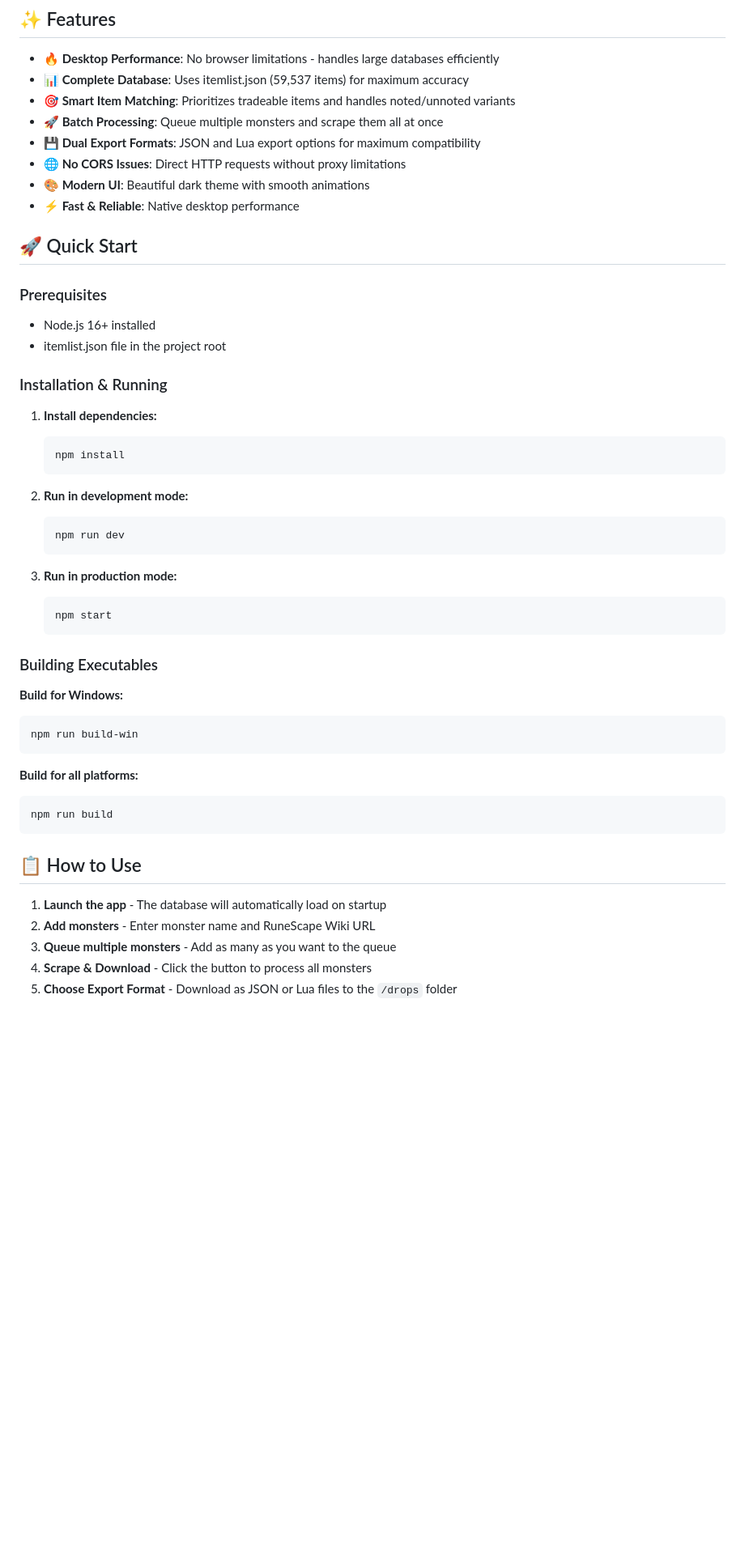
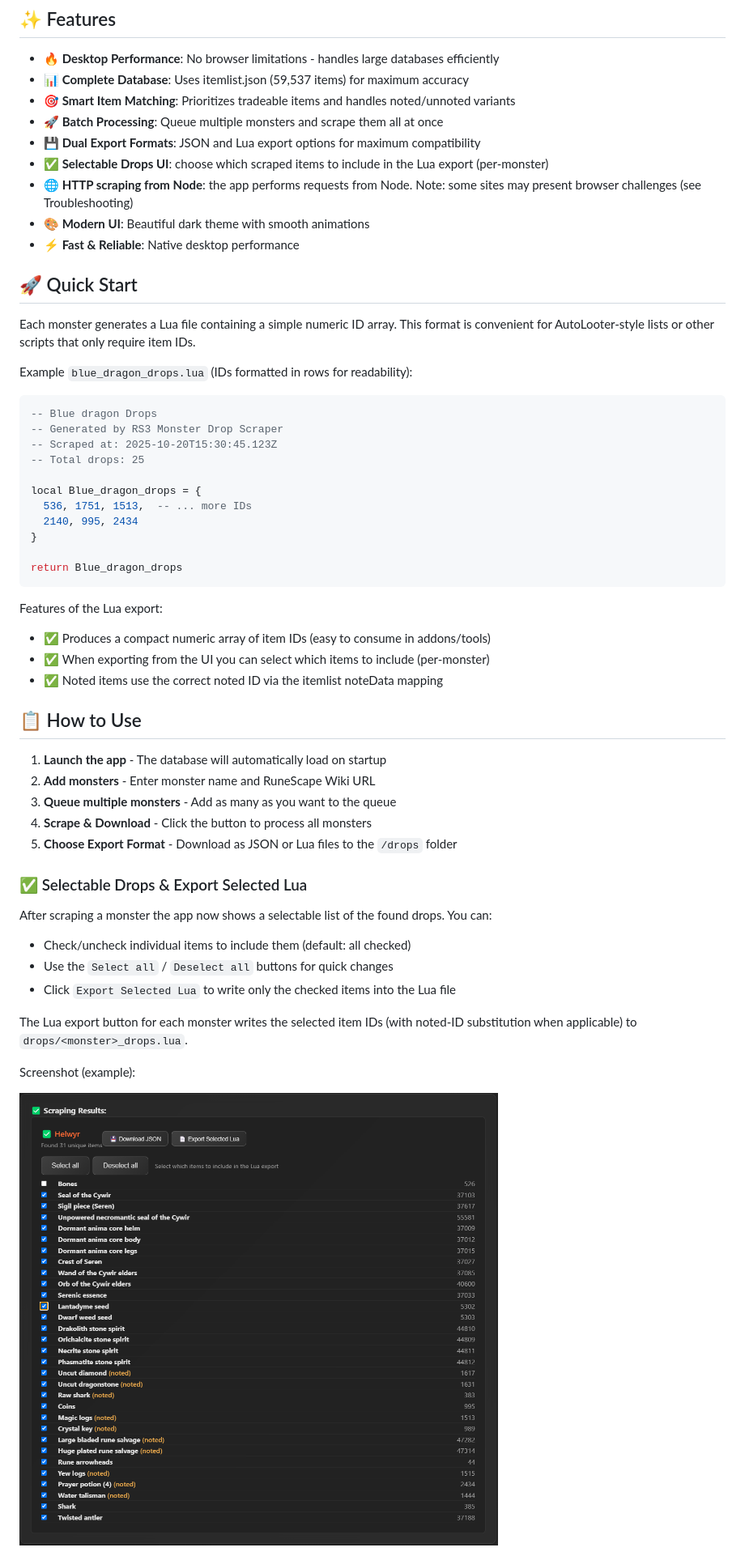
Before and after one commit to KnetterbalScripts/RS3-Monster-Drop-Scraper, a Markdown page: README.md, the part around the change printed below. Shown: that part at 81% size. GitHub-like rendering; pictures changed too: LuaExport.png (added); blank space fills up the shorter version.

Commit message:
Added a loot list to choose from

````diff
--- a/README.md
+++ b/README.md
@@ -11,45 +11,34 @@ A powerful Electron desktop application for scraping monster drops from RuneScap
 - **🎯 Smart Item Matching**: Prioritizes tradeable items and handles noted/unnoted variants
 - **🚀 Batch Processing**: Queue multiple monsters and scrape them all at once
 - **💾 Dual Export Formats**: JSON and Lua export options for maximum compatibility
-- **🌐 No CORS Issues**: Direct HTTP requests without proxy limitations
+ - **✅ Selectable Drops UI**: choose which scraped items to include in the Lua export (per-monster)
+ - **🌐 HTTP scraping from Node**: the app performs requests from Node. Note: some sites may present browser challenges (see Troubleshooting)
 - **🎨 Modern UI**: Beautiful dark theme with smooth animations
 - **⚡ Fast & Reliable**: Native desktop performance
 
 ## 🚀 Quick Start
+Each monster generates a Lua file containing a simple numeric ID array. This format is convenient for AutoLooter-style lists or other scripts that only require item IDs.
 
-### Prerequisites
-- Node.js 16+ installed
-- itemlist.json file in the project root
+Example `blue_dragon_drops.lua` (IDs formatted in rows for readability):
 
-### Installation & Running
+```lua
+-- Blue dragon Drops
+-- Generated by RS3 Monster Drop Scraper
+-- Scraped at: 2025-10-20T15:30:45.123Z
+-- Total drops: 25
 
-1. **Install dependencies:**
-   ```bash
-   npm install
-   ```
+local Blue_dragon_drops = {
+  536, 1751, 1513,  -- ... more IDs
+  2140, 995, 2434
+}
 
-2. **Run in development mode:**
-   ```bash
-   npm run dev
-   ```
-
-3. **Run in production mode:**
-   ```bash
-   npm start
-   ```
-
-### Building Executables
-
-**Build for Windows:**
-```bash
-npm run build-win
+return Blue_dragon_drops
 ```
 
-**Build for all platforms:**
-```bash
-npm run build
-```
-
+Features of the Lua export:
+- ✅ Produces a compact numeric array of item IDs (easy to consume in addons/tools)
+- ✅ When exporting from the UI you can select which items to include (per-monster)
+- ✅ Noted items use the correct noted ID via the itemlist noteData mapping
 ## 📋 How to Use
 
 1. **Launch the app** - The database will automatically load on startup
@@ -57,3 +46,18 @@ npm run build
 3. **Queue multiple monsters** - Add as many as you want to the queue
 4. **Scrape & Download** - Click the button to process all monsters
 5. **Choose Export Format** - Download as JSON or Lua files to the `/drops` folder
+
+### ✅ Selectable Drops & Export Selected Lua
+
+After scraping a monster the app now shows a selectable list of the found drops. You can:
+
+- Check/uncheck individual items to include them (default: all checked)
+- Use the `Select all` / `Deselect all` buttons for quick changes
+- Click `Export Selected Lua` to write only the checked items into the Lua file
+
+The Lua export button for each monster writes the selected item IDs (with noted-ID substitution when applicable) to `drops/<monster>_drops.lua`.
+
+Screenshot (example):
+
+![Export Selected Lua screenshot](LuaExport.png)
+
````
Also changed, not shown: other parts of README.md (+21 -37 lines), 5 other files.
